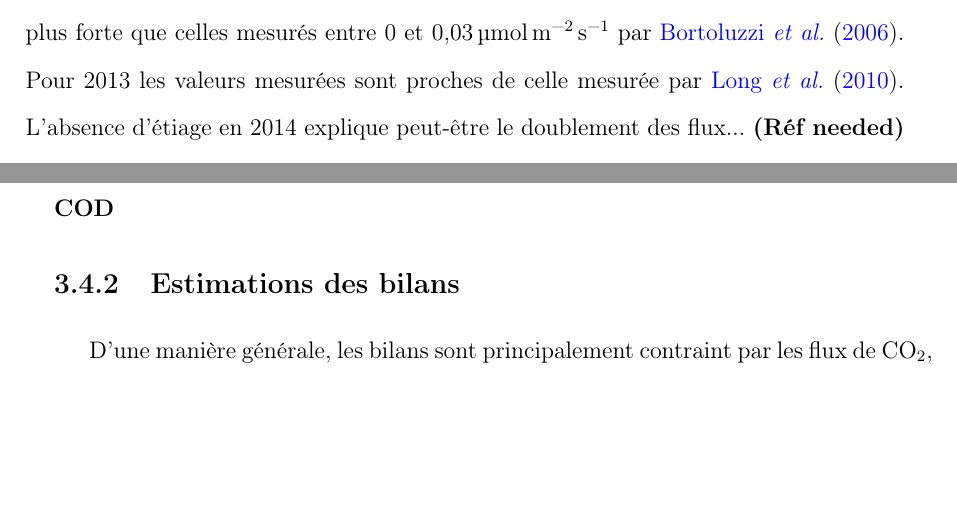
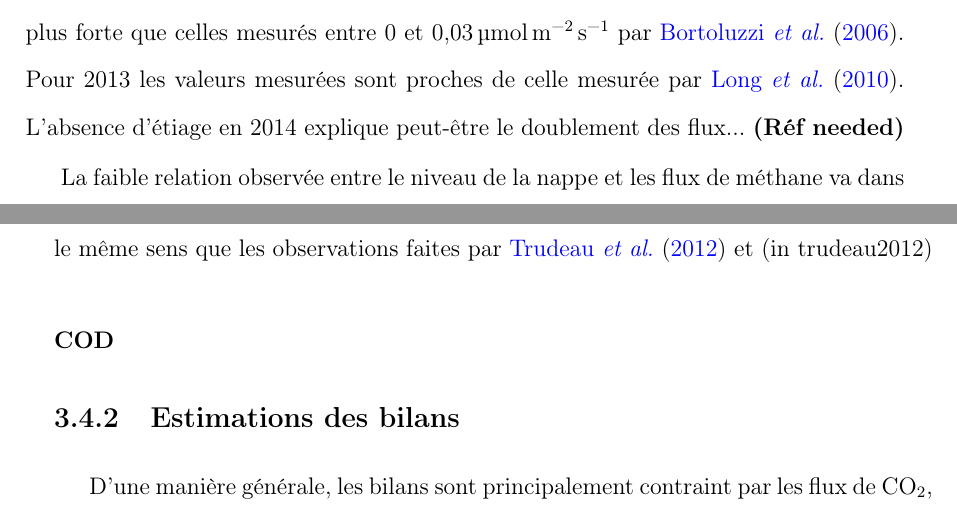
Before and after one commit to dangelob/manuscript, a LaTeX thesis (phdthesis.tex, which reads content/chapitre3.tex): two parts of pages 80 and 81 of 110, joined at a grey line, cut so that both start at the same text, the shorter picture padded with empty space. Compiled offline with pdfLaTeX.

Commit message:
add ref ch4 wtl discussion

```diff
--- a/content/chapitre3.tex
+++ b/content/chapitre3.tex
@@ -865,6 +865,7 @@ Les valeurs mesurées sont plus forte que celles mesurés entre \num{0} et \SI{0
 Pour 2013 les valeurs mesurées sont proches de celle mesurée par \citet{long2010}.
 L'absence d'étiage en 2014 explique peut-être le doublement des flux... \plop
 
+La faible relation observée entre le niveau de la nappe et les flux de méthane va dans le même sens que les observations faites par \citet{trudeau2012} et (in trudeau2012)
 
 % Flux mesurés // biblio
 
```
